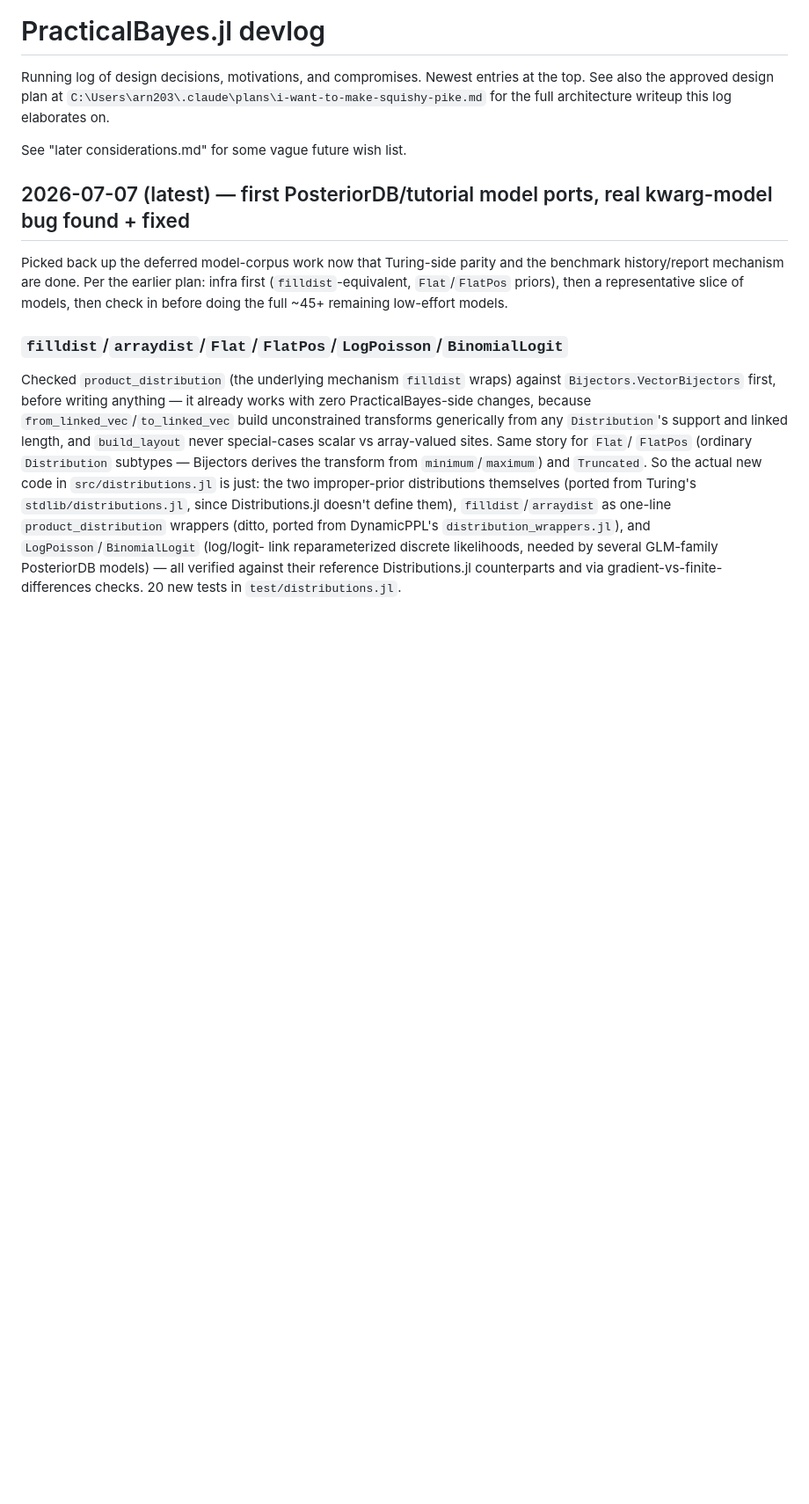
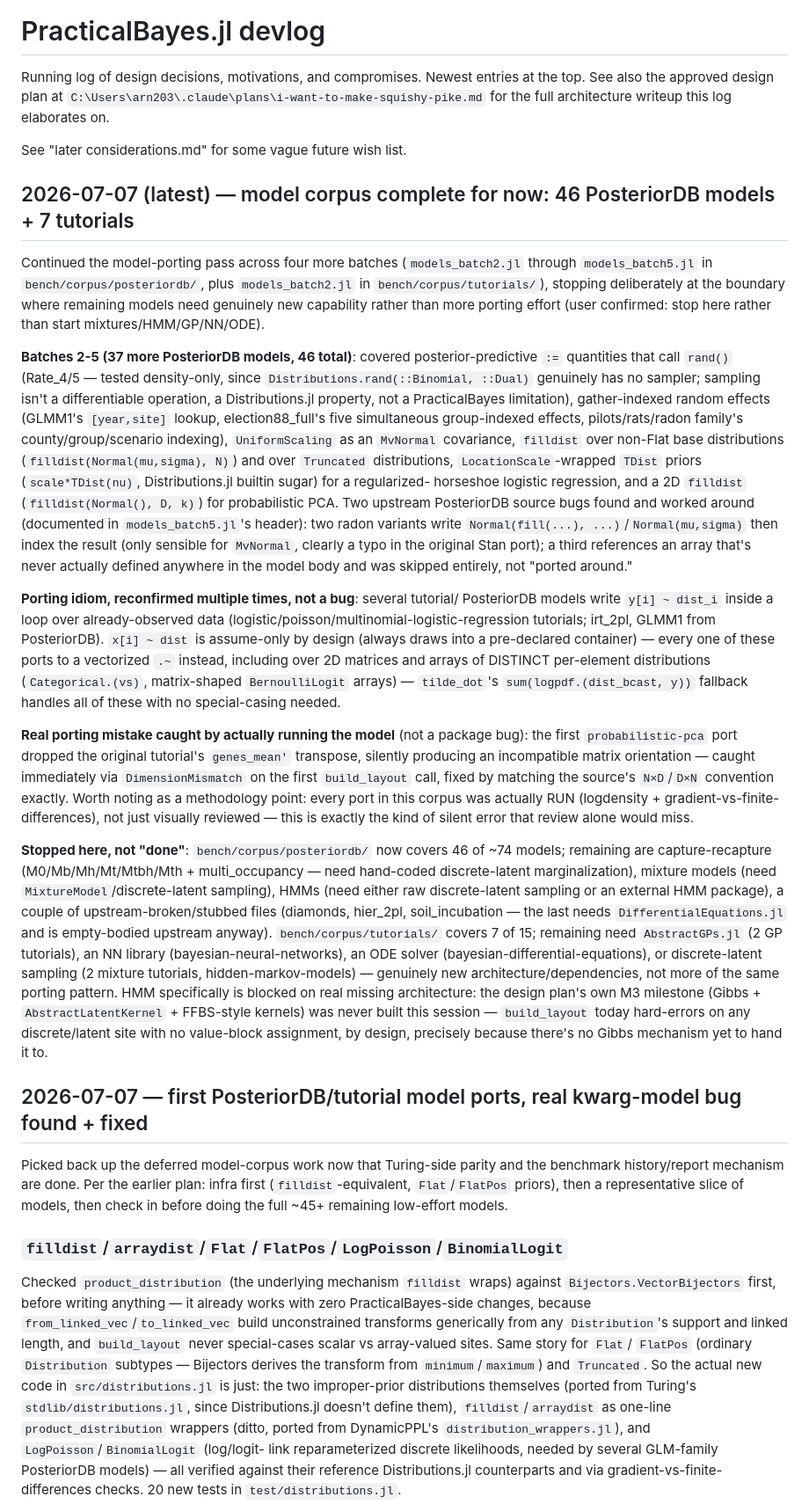
Before and after one commit to EvoArt/PracticalBayes, a Markdown page: devlog.md, the part around the change. Shown at 88% size. GitHub-like rendering; blank space fills up the shorter version.

Commit message:
Devlog: wrap up model corpus pass at 46 PosteriorDB + 7 tutorial models
Summarizes batches 2-5 (structural patterns covered, two upstream
PosteriorDB source bugs found/documented, the recurring x[i]~dist-is-
assume-only porting idiom, and a real porting mistake in probabilistic-pca
caught by actually running the model). Stopping here per user
confirmation -- remaining models need genuinely new capability (discrete-
latent Gibbs sampling for HMM/mixtures/capture-recapture, GP kernels, an
NN library, an ODE solver), not more porting effort.

Co-Authored-By: Claude Sonnet 5 <noreply@anthropic.com>

```diff
--- a/devlog.md
+++ b/devlog.md
@@ -7,7 +7,73 @@ architecture writeup this log elaborates on.
 
 See "later considerations.md" for some vague future wish list.
 
-## 2026-07-07 (latest) — first PosteriorDB/tutorial model ports, real kwarg-model bug found + fixed
+## 2026-07-07 (latest) — model corpus complete for now: 46 PosteriorDB models + 7 tutorials
+
+Continued the model-porting pass across four more batches (`models_batch2.jl`
+through `models_batch5.jl` in `bench/corpus/posteriordb/`, plus
+`models_batch2.jl` in `bench/corpus/tutorials/`), stopping deliberately at
+the boundary where remaining models need genuinely new capability rather
+than more porting effort (user confirmed: stop here rather than start
+mixtures/HMM/GP/NN/ODE).
+
+**Batches 2-5 (37 more PosteriorDB models, 46 total)**: covered
+posterior-predictive `:=` quantities that call `rand()` (Rate_4/5 — tested
+density-only, since `Distributions.rand(::Binomial, ::Dual)` genuinely has
+no sampler; sampling isn't a differentiable operation, a Distributions.jl
+property, not a PracticalBayes limitation), gather-indexed random effects
+(GLMM1's `[year,site]` lookup, election88_full's five simultaneous
+group-indexed effects, pilots/rats/radon family's county/group/scenario
+indexing), `UniformScaling` as an `MvNormal` covariance, `filldist` over
+non-Flat base distributions (`filldist(Normal(mu,sigma), N)`) and over
+`Truncated` distributions, `LocationScale`-wrapped `TDist` priors
+(`scale*TDist(nu)`, Distributions.jl builtin sugar) for a regularized-
+horseshoe logistic regression, and a 2D `filldist` (`filldist(Normal(), D,
+k)`) for probabilistic PCA. Two upstream PosteriorDB source bugs found and
+worked around (documented in `models_batch5.jl`'s header): two radon
+variants write `Normal(fill(...), ...)`/`Normal(mu,sigma)` then index the
+result (only sensible for `MvNormal`, clearly a typo in the original Stan
+port); a third references an array that's never actually defined anywhere
+in the model body and was skipped entirely, not "ported around."
+
+**Porting idiom, reconfirmed multiple times, not a bug**: several tutorial/
+PosteriorDB models write `y[i] ~ dist_i` inside a loop over already-observed
+data (logistic/poisson/multinomial-logistic-regression tutorials; irt_2pl,
+GLMM1 from PosteriorDB). `x[i] ~ dist` is assume-only by design (always
+draws into a pre-declared container) — every one of these ports to a
+vectorized `.~` instead, including over 2D matrices and arrays of DISTINCT
+per-element distributions (`Categorical.(vs)`, matrix-shaped
+`BernoulliLogit` arrays) — `tilde_dot`'s `sum(logpdf.(dist_bcast, y))`
+fallback handles all of these with no special-casing needed.
+
+**Real porting mistake caught by actually running the model** (not a
+package bug): the first `probabilistic-pca` port dropped the original
+tutorial's `genes_mean'` transpose, silently producing an incompatible
+matrix orientation — caught immediately via `DimensionMismatch` on the
+first `build_layout` call, fixed by matching the source's `N×D`/`D×N`
+convention exactly. Worth noting as a methodology point: every port in this
+corpus was actually RUN (logdensity + gradient-vs-finite-differences), not
+just visually reviewed — this is exactly the kind of silent error that
+review alone would miss.
+
+**Stopped here, not "done"**: `bench/corpus/posteriordb/` now covers 46 of
+~74 models; remaining are capture-recapture (M0/Mb/Mh/Mt/Mtbh/Mth +
+multi_occupancy — need hand-coded discrete-latent marginalization),
+mixture models (need `MixtureModel`/discrete-latent sampling), HMMs (need
+either raw discrete-latent sampling or an external HMM package), a couple
+of upstream-broken/stubbed files (diamonds, hier_2pl, soil_incubation — the
+last needs `DifferentialEquations.jl` and is empty-bodied upstream anyway).
+`bench/corpus/tutorials/` covers 7 of 15; remaining need `AbstractGPs.jl`
+(2 GP tutorials), an NN library (bayesian-neural-networks), an ODE solver
+(bayesian-differential-equations), or discrete-latent sampling (2 mixture
+tutorials, hidden-markov-models) — genuinely new architecture/dependencies,
+not more of the same porting pattern. HMM specifically is blocked on real
+missing architecture: the design plan's own M3 milestone (Gibbs +
+`AbstractLatentKernel` + FFBS-style kernels) was never built this
+session — `build_layout` today hard-errors on any discrete/latent site with
+no value-block assignment, by design, precisely because there's no Gibbs
+mechanism yet to hand it to.
+
+## 2026-07-07 — first PosteriorDB/tutorial model ports, real kwarg-model bug found + fixed
 
 Picked back up the deferred model-corpus work now that Turing-side parity
 and the benchmark history/report mechanism are done. Per the earlier plan:
```
